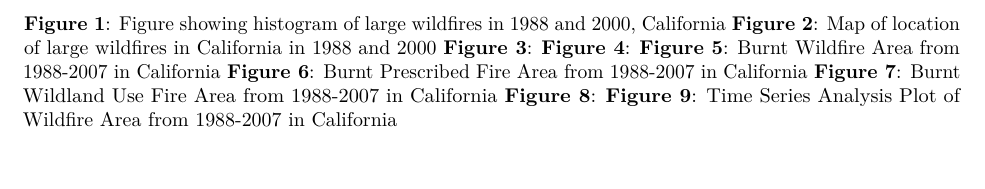
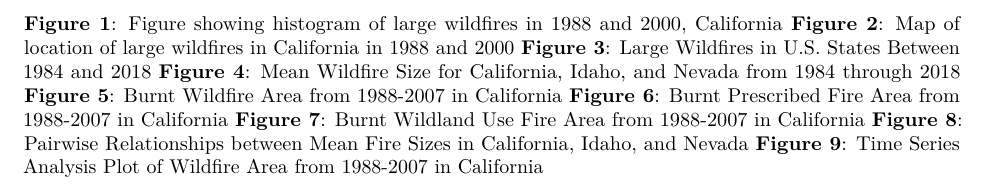
Before and after one commit to lijiago/EDAProject_Go_Merritt_Satagopan, an R Markdown document (Code/Final_Project.Rmd): part of page 4 of 23, cut so that both start at the same text, the shorter picture padded with empty space. Rendered offline with R 4.5, knitr and Pandoc, then LaTeX, with nearby package versions; some code elsewhere in the file could not run offline.

Commit message:
updates to final report (renaming figures) and testing saving figure 3 - MM

```diff
--- a/Code/Final_Project.Rmd
+++ b/Code/Final_Project.Rmd
@@ -26,12 +26,12 @@ output:
 
 **Figure 1**: Figure showing histogram of large wildfires in 1988 and 2000, California
 **Figure 2**: Map of location of large wildfires in California in 1988 and 2000
-**Figure 3**:
-**Figure 4**:
+**Figure 3**: Large Wildfires in U.S. States Between 1984 and 2018
+**Figure 4**: Mean Wildfire Size for California, Idaho, and Nevada from 1984 through 2018
 **Figure 5**: Burnt Wildfire Area from 1988-2007 in California
 **Figure 6**: Burnt Prescribed Fire Area from 1988-2007 in California
 **Figure 7**: Burnt Wildland Use Fire Area from 1988-2007 in California
-**Figure 8**:
+**Figure 8**: Pairwise Relationships between Mean Fire Sizes in California, Idaho, and Nevada
 **Figure 9**: Time Series Analysis Plot of Wildfire Area from 1988-2007 in California
 
 \newpage
```
Also changed, not shown: Output/Fig3_Mel.jpg (added), Code/Final_Project.Rmd (8 more changed lines).
